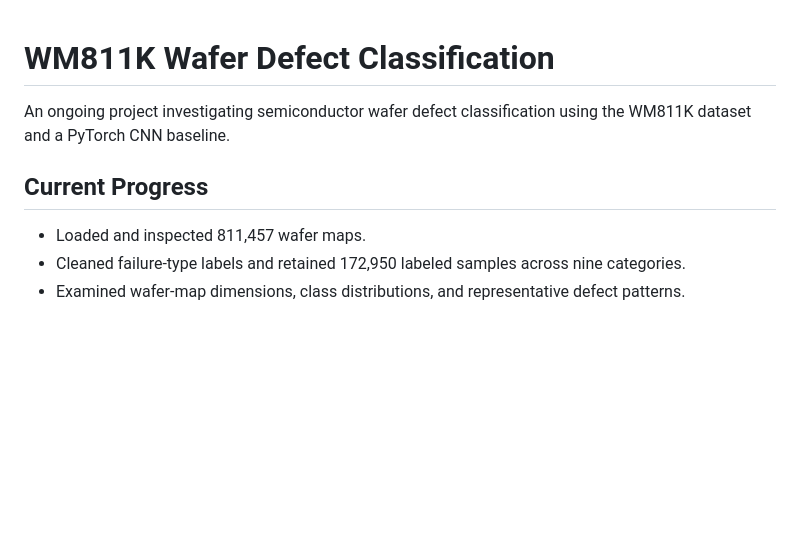
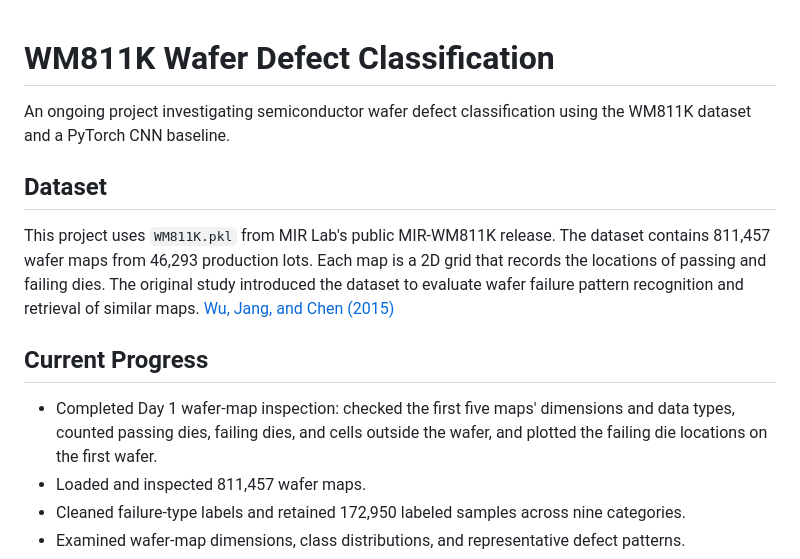
Before and after one commit to Chen-Connie/wm811k-wafer-classification, a Markdown page: README.md, the part around one of its changes. Drawn GitHub-style; blank space fills up the shorter version.

```diff
--- a/README.md
+++ b/README.md
@@ -2,8 +2,13 @@
 
 An ongoing project investigating semiconductor wafer defect classification using the WM811K dataset and a PyTorch CNN baseline.
 
+## Dataset
+
+This project uses `WM811K.pkl` from MIR Lab's public MIR-WM811K release. The dataset contains 811,457 wafer maps from 46,293 production lots. Each map is a 2D grid that records the locations of passing and failing dies. The original study introduced the dataset to evaluate wafer failure pattern recognition and retrieval of similar maps. [Wu, Jang, and Chen (2015)](https://doi.org/10.1109/TSM.2014.2364237)
+
 ## Current Progress
 
+- Completed Day 1 wafer-map inspection: checked the first five maps' dimensions and data types, counted passing dies, failing dies, and cells outside the wafer, and plotted the failing die locations on the first wafer.
 - Loaded and inspected 811,457 wafer maps.
 - Cleaned failure-type labels and retained 172,950 labeled samples across nine categories.
 - Examined wafer-map dimensions, class distributions, and representative defect patterns.
```
Also changed, not shown: other parts of README.md (+14 -22 lines), figures/wafer_failure_patterns.png (added).
